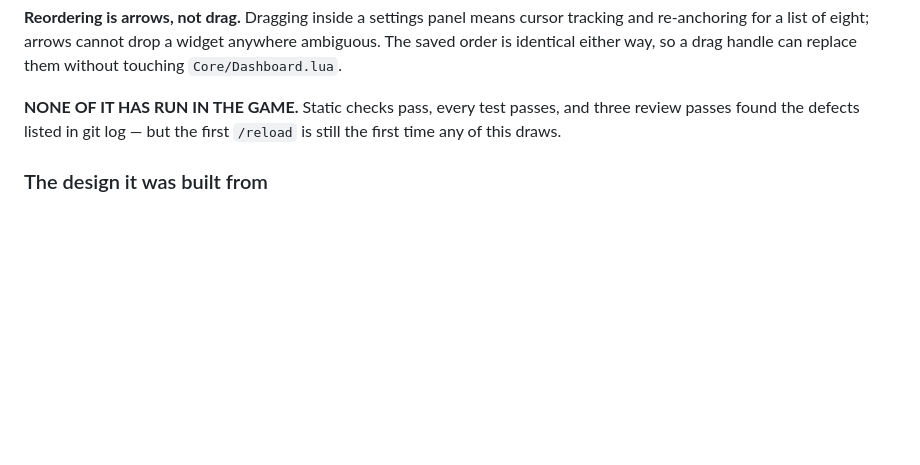
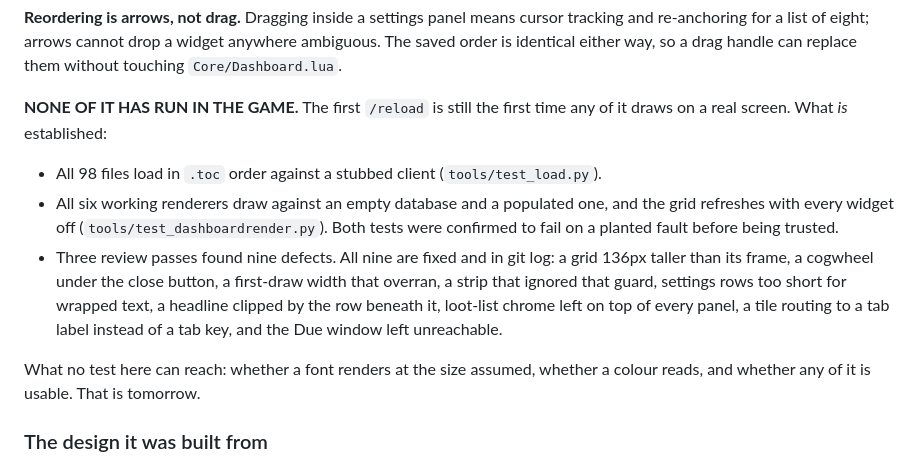
Before and after one commit to princess-crapbag/Show-Us-Your-Loot, a Markdown page: HANDOFF.md, the part around the change. Drawn GitHub-style; blank space fills up the shorter version.

Commit message:
Record what the tests do and do not establish
Nine defects across three review passes, all fixed and listed. Also what
still cannot be known without loading it: whether fonts render at the sizes
assumed, whether colours read, and whether any of it is usable.

Co-Authored-By: Claude Opus 5 <noreply@anthropic.com>

```diff
--- a/HANDOFF.md
+++ b/HANDOFF.md
@@ -283,9 +283,24 @@ cursor tracking and re-anchoring for a list of eight; arrows cannot drop a
 widget anywhere ambiguous. The saved order is identical either way, so a drag
 handle can replace them without touching `Core/Dashboard.lua`.
 
-**NONE OF IT HAS RUN IN THE GAME.** Static checks pass, every test passes, and
-three review passes found the defects listed in git log — but the first
-`/reload` is still the first time any of this draws.
+**NONE OF IT HAS RUN IN THE GAME.** The first `/reload` is still the first
+time any of it draws on a real screen. What *is* established:
+
+- All 98 files load in `.toc` order against a stubbed client
+  (`tools/test_load.py`).
+- All six working renderers draw against an empty database and a populated
+  one, and the grid refreshes with every widget off
+  (`tools/test_dashboardrender.py`). Both tests were confirmed to fail on a
+  planted fault before being trusted.
+- Three review passes found nine defects. All nine are fixed and in git log:
+  a grid 136px taller than its frame, a cogwheel under the close button, a
+  first-draw width that overran, a strip that ignored that guard, settings
+  rows too short for wrapped text, a headline clipped by the row beneath it,
+  loot-list chrome left on top of every panel, a tile routing to a tab label
+  instead of a tab key, and the Due window left unreachable.
+
+What no test here can reach: whether a font renders at the size assumed,
+whether a colour reads, and whether any of it is usable. That is tomorrow.
 
 ### The design it was built from
 
```
